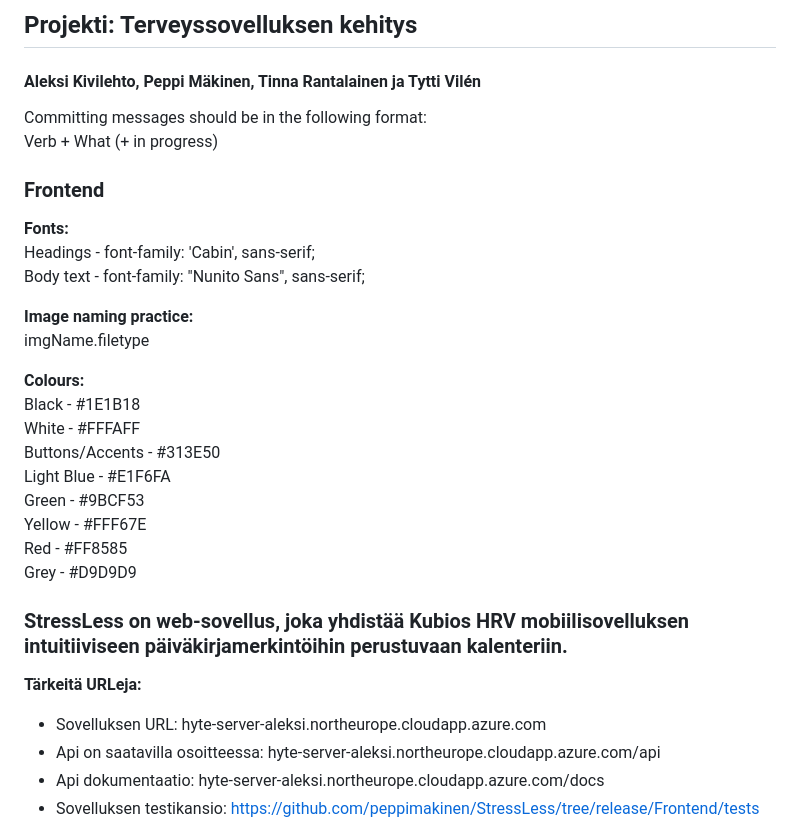
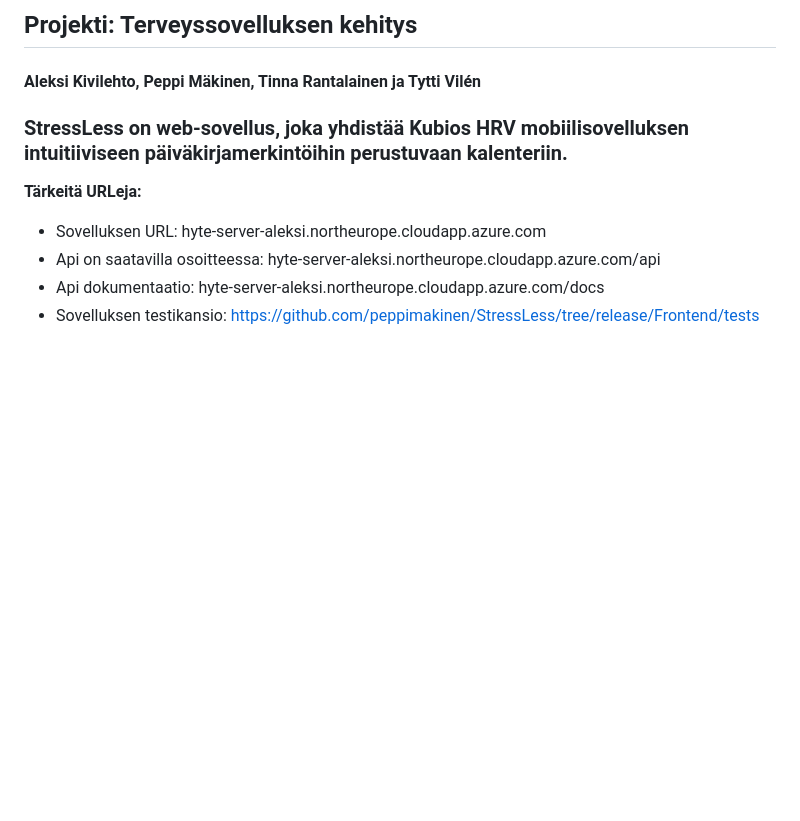
Before and after one commit to peppimakinen/StressLess, a Markdown page: README.md, the part around the change. Drawn GitHub-style; blank space fills up the shorter version.

```diff
--- a/README.md
+++ b/README.md
@@ -1,28 +1,6 @@
 # StressLess
 ## Projekti: Terveyssovelluksen kehitys
 #### Aleksi Kivilehto, Peppi Mäkinen, Tinna Rantalainen ja Tytti Vilén
-
-Committing messages should be in the following format:
-Verb + What (+ in progress)
-
-### Frontend
-**Fonts:**
-Headings - font-family: 'Cabin', sans-serif;
-Body text - font-family: "Nunito Sans", sans-serif;
-
-**Image naming practice:**
-imgName.filetype
-
-**Colours:**
-Black - #1E1B18
-White - #FFFAFF
-Buttons/Accents - #313E50
-Light Blue - #E1F6FA
-Green - #9BCF53
-Yellow - #FFF67E
-Red - #FF8585
-Grey - #D9D9D9
-
 
 ### StressLess on web-sovellus, joka yhdistää Kubios HRV mobiilisovelluksen intuitiiviseen päiväkirjamerkintöihin perustuvaan kalenteriin.
 
```
